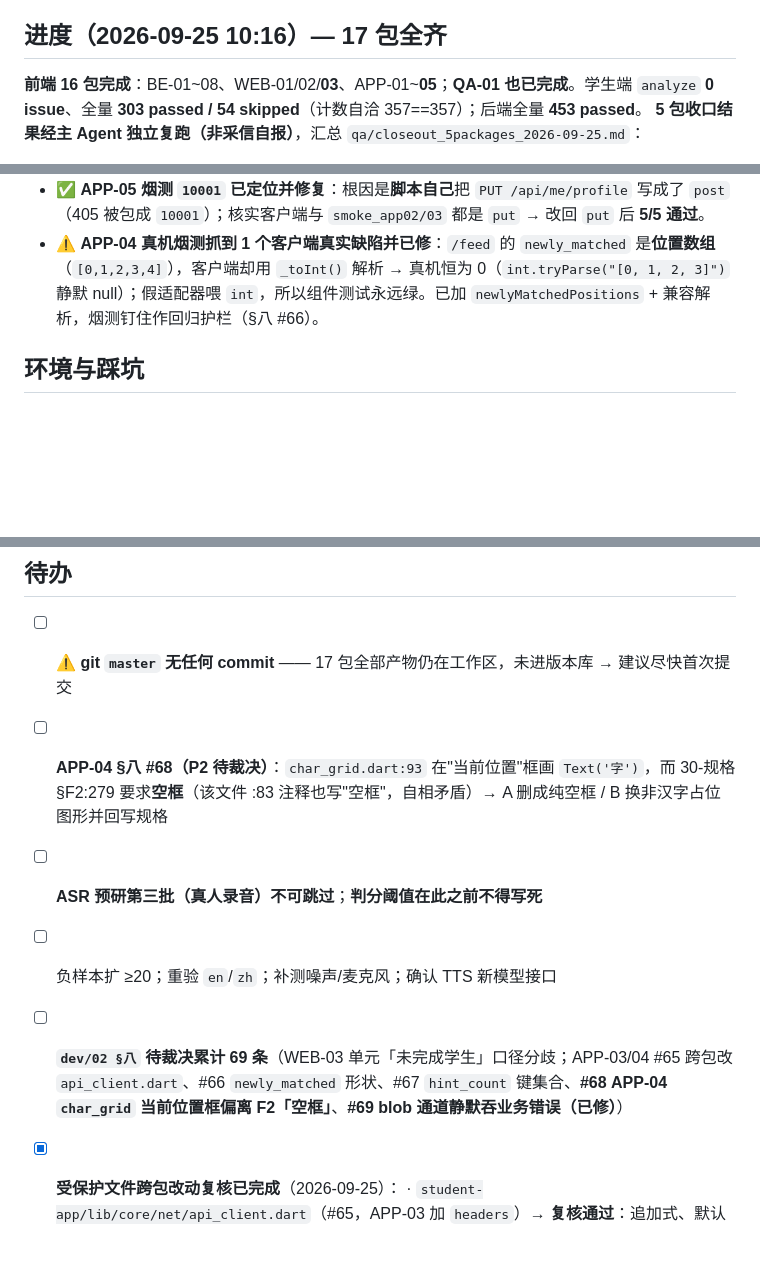
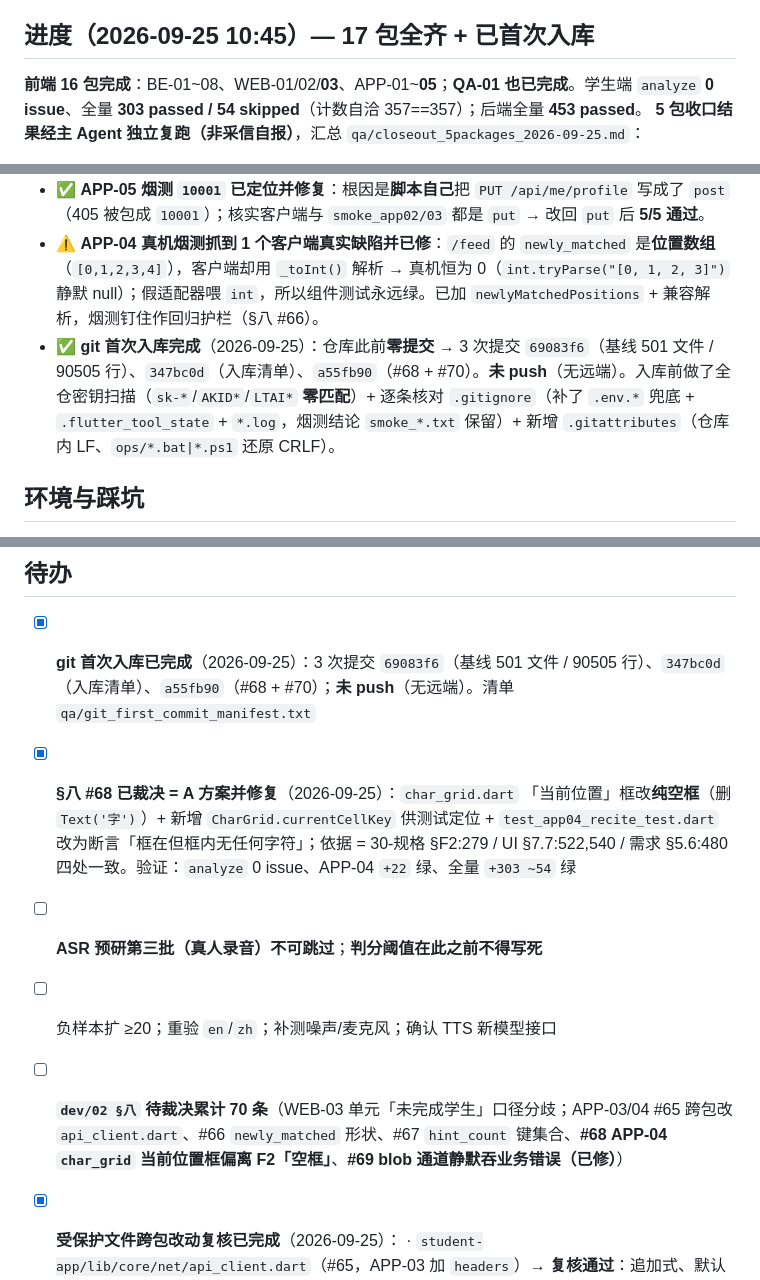
Before and after one commit to yao512954855/zhangyuzhe2, a Markdown page: .workbuddy/memory/MEMORY.md, 3 parts joined by grey strips. Drawn GitHub-style; blank space fills up the shorter version.

```diff
--- a/.workbuddy/memory/MEMORY.md
+++ b/.workbuddy/memory/MEMORY.md
@@ -26,7 +26,7 @@ Flutter / Vue3+Vite+TS+ElementPlus+Pinia / FastAPI+uvicorn。DB **SQLite(WAL)**
 - 学生端真机联调**必须** `HttpOverrides.global=null`，否则 `flutter test` 吞真请求 → 全 skip 假绿
 - **组卷请求体：语文不发 `mode`**；**课文展示只用 `recite_scope_chars`**（`total_chars` 名不符实）；**错题本一期只有英语**；英语 `scope=lesson/paragraph` 会静默退化、语文不读 `count/order` → 界面不给走不通的假选项
 
-## 进度（2026-09-25 10:16）— **17 包全齐**
+## 进度（2026-09-25 10:45）— **17 包全齐 + 已首次入库**
 **前端 16 包完成**：BE-01~08、WEB-01/02/**03**、APP-01~**05**；**QA-01 也已完成**。学生端 `analyze` **0 issue**、全量 **303 passed / 54 skipped**（计数自洽 357==357）；后端全量 **453 passed**。
 **5 包收口结果经主 Agent 独立复跑（非采信自报）**，汇总 `qa/closeout_5packages_2026-09-25.md`：
 - WEB-03 17/18 ｜ APP-03 **6/6（首次真跑通）** ｜ APP-04 **15/15** ｜ APP-05 **5/5** ｜ QA-01 冒烟 39/39 + e2e 12/12。证据 `qa/smoke_app03_verify.txt`、`qa/smoke_app04_verify_indep.txt`、`qa/smoke_web03_verify.txt`、`qa/smoke_app05_verify2.txt`、`qa/e2e_qa01_run2.txt`。
@@ -36,6 +36,7 @@ Flutter / Vue3+Vite+TS+ElementPlus+Pinia / FastAPI+uvicorn。DB **SQLite(WAL)**
 - **QA-01**：完成（`qa/smoke/smoke_core.py` 冒烟 **39/39**；`qa/e2e/` 场景 **12/12** + prepare 3/3 + verify 5/5，`e2e_qa01_run2.txt`）。run1 曾挂：`E2E-09` 断言 `codes_set=[-1]`，即 `int(code or -1)` 把业务成功码 `0` 当假值 → 已修。
 - ✅ **APP-05 烟测 `10001` 已定位并修复**：根因是**脚本自己**把 `PUT /api/me/profile` 写成了 `post`（405 被包成 `10001`）；核实客户端与 `smoke_app02/03` 都是 `put` → 改回 `put` 后 **5/5 通过**。
 - ⚠️ **APP-04 真机烟测抓到 1 个客户端真实缺陷并已修**：`/feed` 的 `newly_matched` 是**位置数组**（`[0,1,2,3,4]`），客户端却用 `_toInt()` 解析 → 真机恒为 0（`int.tryParse("[0, 1, 2, 3]")` 静默 null）；假适配器喂 `int`，所以组件测试永远绿。已加 `newlyMatchedPositions` + 兼容解析，烟测钉住作回归护栏（§八 #66）。
+- ✅ **git 首次入库完成**（2026-09-25）：仓库此前**零提交** → 3 次提交 `69083f6`（基线 501 文件 / 90505 行）、`347bc0d`（入库清单）、`a55fb90`（#68 + #70）。**未 push**（无远端）。入库前做了全仓密钥扫描（`sk-*`/`AKID*`/`LTAI*` **零匹配**）+ 逐条核对 `.gitignore`（补了 `.env.*` 兜底 + `.flutter_tool_state` + `*.log`，烟测结论 `smoke_*.txt` 保留）+ 新增 `.gitattributes`（仓库内 LF、`ops/*.bat|*.ps1` 还原 CRLF）。
 
 ## 环境与踩坑
 Flutter `D:\2install\flutter\flutter_windows_3.47.5-stable\flutter`；**bash 调 flutter 必崩（MSYS 缺 PATHEXT）→ 用 `scripts/flutter.sh`**；⚠️ **该脚本在仓库根**，student-app 下要写 `bash ../scripts/flutter.sh`。JDK 用 Studio 自带 JBR（机器级 `JAVA_HOME` 1.8 **不要改**）。
@@ -50,11 +51,11 @@ Flutter `D:\2install\flutter\flutter_windows_3.47.5-stable\flutter`；**bash 调
 - **两个烟测不能并行**（都抢 UDP 9527）；动手前先查进程/端口。后台"端口守望"在**同一烟测连跑两次**时会误判（run1 收尾到 run2 启动间有 >30s 空档）→ 稳的判据是「无 `smoke_*.py` 进程 **且** 端口空闲」持续数轮。
 
 ## 待办
-- [ ] **⚠️ git `master` 无任何 commit** —— 17 包全部产物仍在工作区，未进版本库 → 建议尽快首次提交
-- [ ] **APP-04 §八 #68（P2 待裁决）**：`char_grid.dart:93` 在"当前位置"框画 `Text('字')`，而 30-规格 §F2:279 要求**空框**（该文件 :83 注释也写"空框"，自相矛盾）→ A 删成纯空框 / B 换非汉字占位图形并回写规格
+- [x] **git 首次入库已完成**（2026-09-25）：3 次提交 `69083f6`（基线 501 文件 / 90505 行）、`347bc0d`（入库清单）、`a55fb90`（#68 + #70）；**未 push**（无远端）。清单 `qa/git_first_commit_manifest.txt`
+- [x] **§八 #68 已裁决 = A 方案并修复**（2026-09-25）：`char_grid.dart` 「当前位置」框改**纯空框**（删 `Text('字')`）+ 新增 `CharGrid.currentCellKey` 供测试定位 + `test_app04_recite_test.dart` 改为断言「框在但框内无任何字符」；依据 = 30-规格 §F2:279 / UI §7.7:522,540 / 需求 §5.6:480 四处一致。验证：`analyze` 0 issue、APP-04 `+22` 绿、全量 `+303 ~54` 绿
 - [ ] **ASR 预研第三批（真人录音）不可跳过**；**判分阈值在此之前不得写死**
 - [ ] 负样本扩 ≥20；重验 `en`/`zh`；补测噪声/麦克风；确认 TTS 新模型接口
-- [ ] **`dev/02 §八` 待裁决累计 69 条**（WEB-03 单元「未完成学生」口径分歧；APP-03/04 #65 跨包改 `api_client.dart`、#66 `newly_matched` 形状、#67 `hint_count` 键集合、**#68 APP-04 `char_grid` 当前位置框偏离 F2「空框」**、**#69 blob 通道静默吞业务错误（已修）**）
+- [ ] **`dev/02 §八` 待裁决累计 70 条**（WEB-03 单元「未完成学生」口径分歧；APP-03/04 #65 跨包改 `api_client.dart`、#66 `newly_matched` 形状、#67 `hint_count` 键集合、**#68 APP-04 `char_grid` 当前位置框偏离 F2「空框」**、**#69 blob 通道静默吞业务错误（已修）**）
 - [x] **受保护文件跨包改动复核已完成**（2026-09-25）：
       · `student-app/lib/core/net/api_client.dart`（#65，APP-03 加 `headers`）→ **复核通过**：追加式、默认 null、`Authorization` 在附加头**之后**写入（覆盖不了）、自带真请求测试正反两条。
       · `admin-web/src/api/client.ts`（#62，WEB-02 加 `responseType:'blob'`）→ 方向正确但**带出 #69 静默缺陷，已修**（blob 分支先按 Content-Type 认错误体再抛 `BizError`）。**通用教训：给公共请求层加「通道能力」时，必须同时定义该通道下业务错误长什么样。**
```
Also changed, not shown: .workbuddy/memory/2026-09-25.md (+28 -0 lines).
